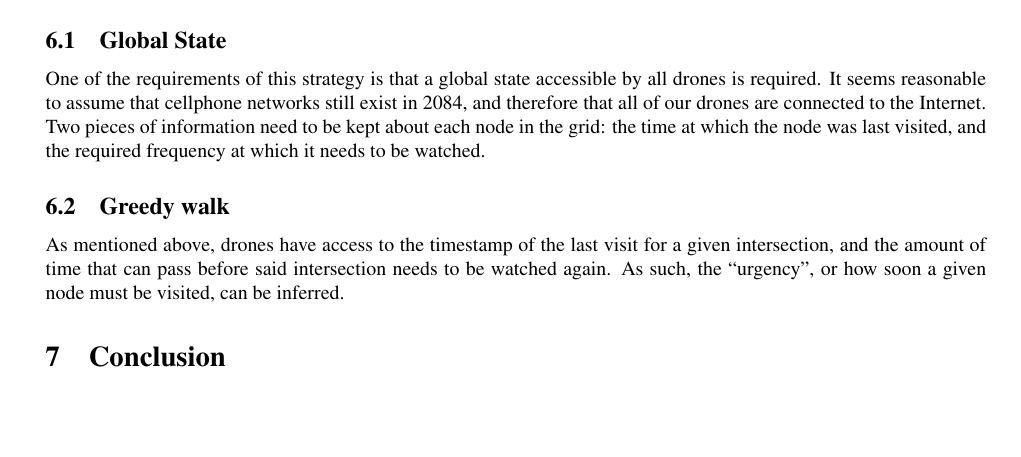
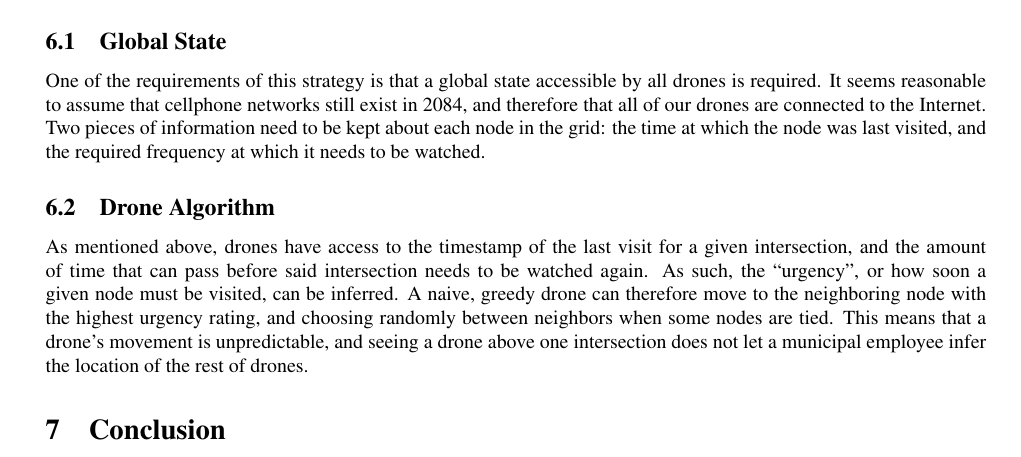
Before and after one commit to PapaCharlie/MATH3610-PROJ2, a LaTeX document (manuscript.tex): part of page 2 of 3, cut so that both start at the same text, the shorter picture padded with empty space. Compiled offline with pdfLaTeX.

Commit message:
Just want to pull. Sigh

```diff
--- a/manuscript.tex
+++ b/manuscript.tex
@@ -90,9 +90,9 @@ Since some fellow jaywalkers don't want us to have an advantage when walking the
 \label{sub:global_state}
 One of the requirements of this strategy is that a global state accessible by all drones is required. It seems reasonable to assume that cellphone networks still exist in 2084, and therefore that all of our drones are connected to the Internet. Two pieces of information need to be kept about each node in the grid: the time at which the node was last visited, and the required frequency at which it needs to be watched.
 
-\subsection{Greedy walk}
+\subsection{Drone Algorithm}
 \label{sub:greedy_walk}
-As mentioned above, drones have access to the timestamp of the last visit for a given intersection, and the amount of time that can pass before said intersection needs to be watched again. As such, the ``urgency'', or how soon a given node must be visited, can be inferred.
+As mentioned above, drones have access to the timestamp of the last visit for a given intersection, and the amount of time that can pass before said intersection needs to be watched again. As such, the ``urgency'', or how soon a given node must be visited, can be inferred. A naive, greedy drone can therefore move to the neighboring node with the highest urgency rating, and choosing randomly between neighbors when some nodes are tied. This means that a drone's movement is unpredictable, and seeing a drone above one intersection does not let a municipal employee infer the location of the rest of drones.
 
 \section{Conclusion}
 \label{sec:conclusion}
```
Also changed, not shown: 3 other files.
